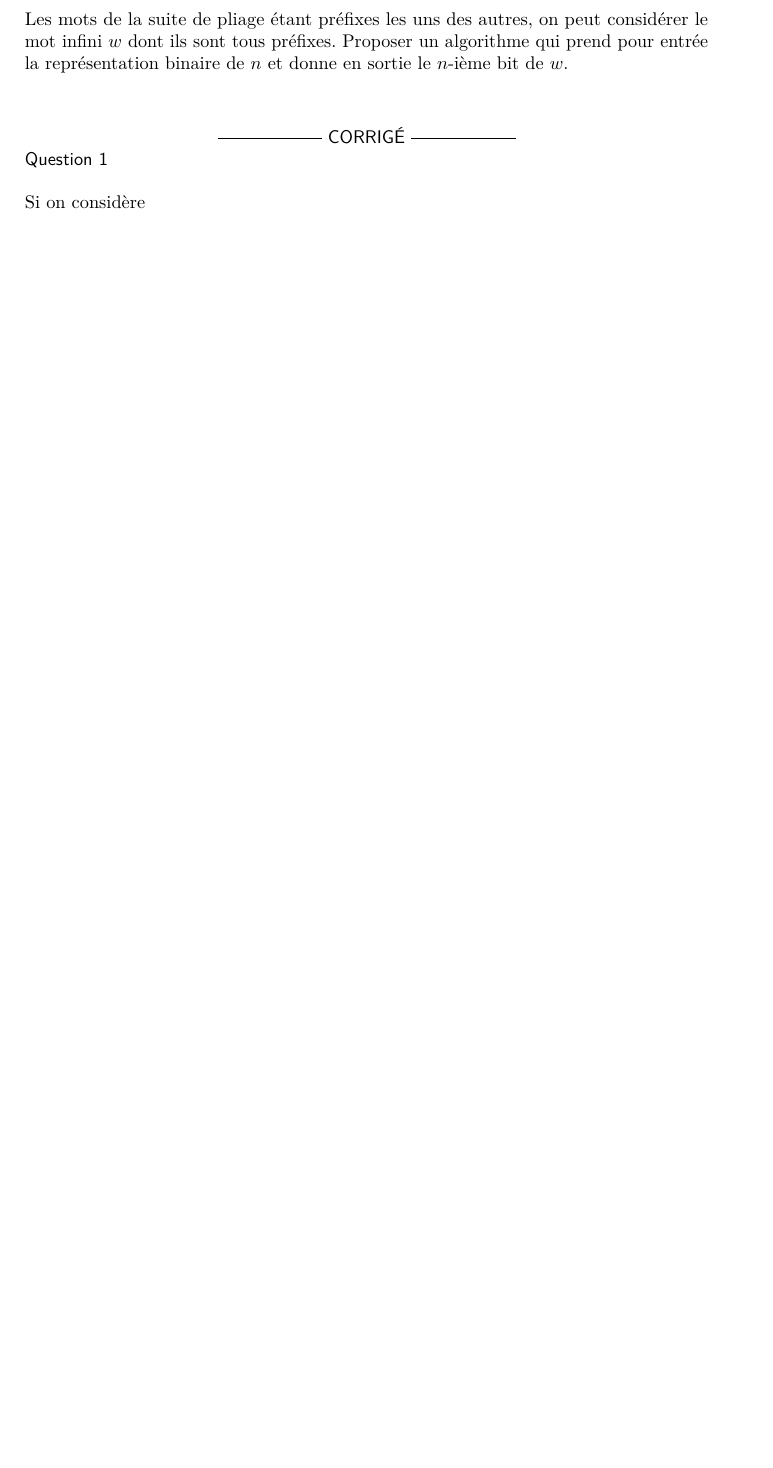
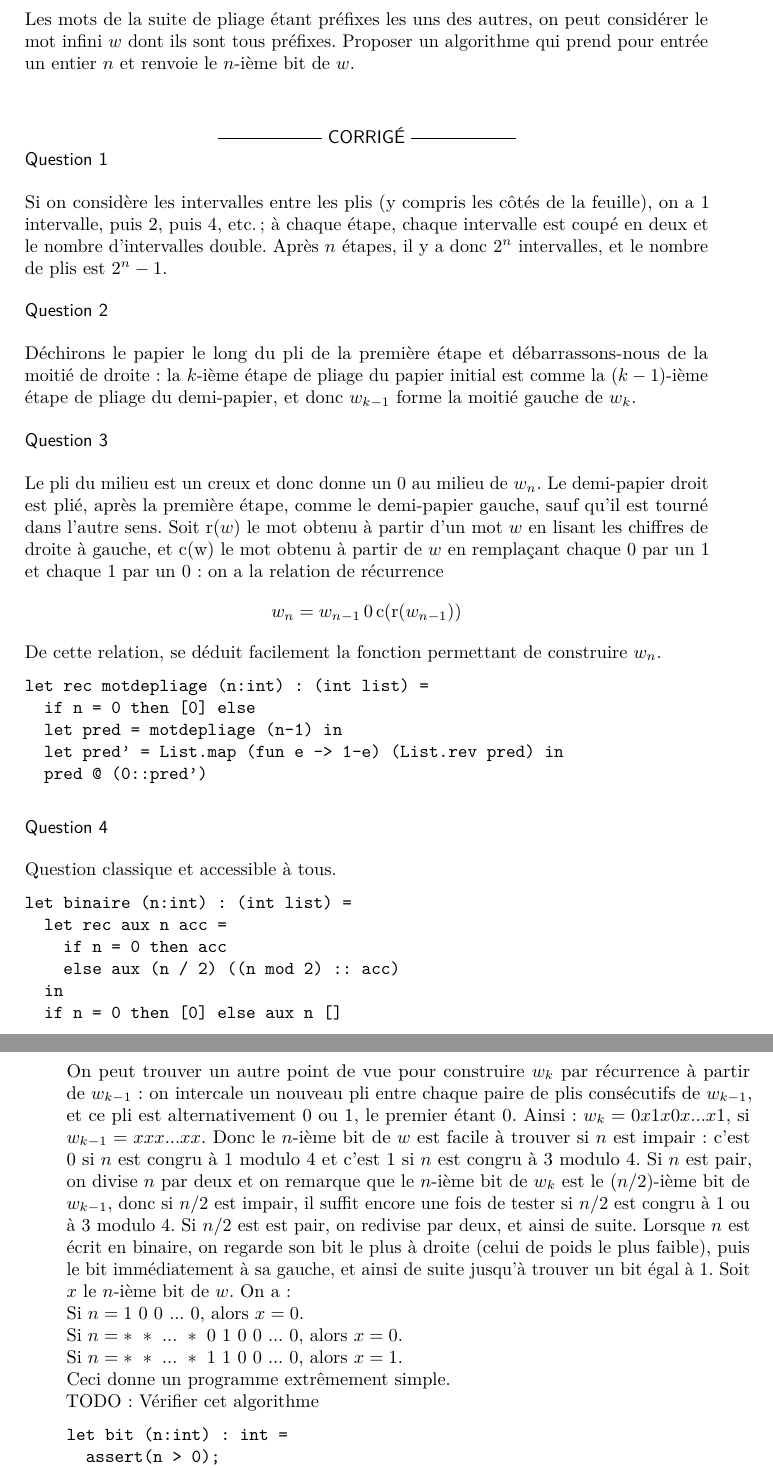
Before and after one commit to Brythzz/Livre-Exercices-Algorithmique, a LaTeX book (main.tex, which reads 2-jouer-avec-les-mots/2-pliage-de-papier.tex): part of page 8 of 8 before the commit and two parts of pages 8 and 9 of 9 after it, the two joined at a grey line, cut so that both start at the same text, the shorter picture padded with empty space. The pictures show the PDF file main.pdf that the author committed with the source.

Commit message:
Add the start of 2.2

```diff
--- a/2-jouer-avec-les-mots/2-pliage-de-papier.tex
+++ b/2-jouer-avec-les-mots/2-pliage-de-papier.tex
@@ -69,9 +69,43 @@ Donner un algorithme de construction de $w_n$ à partir de $w_{n-1}$. Écrire un
 Écrire une fonction qui prend pour entrée un entier $n$ et renvoie une liste contenant la représentation binaire de $n$, poids fort en tête.
 
 \Q
-Les mots de la suite de pliage étant préfixes les uns des autres, on peut considérer le mot infini $w$ dont ils sont tous préfixes. Proposer un algorithme qui prend pour entrée la représentation binaire de $n$ et donne en sortie le $n$-ième bit de $w$.
+Les mots de la suite de pliage étant préfixes les uns des autres, on peut considérer le mot infini $w$ dont ils sont tous préfixes. Proposer un algorithme qui prend pour entrée un entier $n$ et renvoie le $n$-ième bit de $w$.
 
 \Corrige
 
 \Q
-Si on considère
+Si on considère les intervalles entre les plis (y compris les côtés de la feuille), on a 1 intervalle, puis 2, puis 4, etc. ; à chaque étape, chaque intervalle est coupé en deux et le nombre d'intervalles double. Après $n$ étapes, il y a donc $2^n$ intervalles, et le nombre de plis est $2^n-1$.
+
+\Q
+Déchirons le papier le long du pli de la première étape et débarrassons-nous de la moitié de droite : la $k$-ième étape de pliage du papier initial est comme la $(k-1)$-ième étape de pliage du demi-papier, et donc $w_{k-1}$ forme la moitié gauche de $w_k$.
+
+\Q
+Le pli du milieu est un creux et donc donne un 0 au milieu de $w_n$. Le demi-papier droit est plié, après la première étape, comme le demi-papier gauche, sauf qu'il est tourné dans l'autre sens. Soit $\textrm{r}(w)$ le mot obtenu à partir d'un mot $w$ en lisant les chiffres de droite à gauche, et $\textrm{c(w)}$ le mot obtenu à partir de $w$ en remplaçant chaque 0 par un 1 et chaque 1 par un 0 : on a la relation de récurrence
+\[
+    w_n = w_{n-1}\,0\,\textrm{c}(\textrm{r}(w_{n-1}))
+\]
+De cette relation, se déduit facilement la fonction permettant de construire $w_n$.
+
+\lstinputlisting[linerange={1-5}]{\SourceFile}
+
+\Q
+Question classique et accessible à tous.
+
+\lstinputlisting[linerange={7-12}]{\SourceFile}
+
+\Q
+On peut trouver un autre point de vue pour construire $w_k$ par récurrence à partir de $w_{k-1}$ : on intercale un nouveau pli entre chaque paire de plis consécutifs de $w_{k-1}$, et ce pli est alternativement 0 ou 1, le premier étant 0. Ainsi : $w_k=0x1x0x...x1$, si $w_{k-1}=xxx...xx$. Donc le $n$-ième bit de $w$ est facile à trouver si $n$ est impair : c'est 0 si $n$ est congru à 1 modulo 4 et c'est 1 si $n$ est congru à 3 modulo 4. Si $n$ est pair, on divise $n$ par deux et on remarque que le $n$-ième bit de $w_k$ est le $(n/2)$-ième bit de $w_{k-1}$, donc si $n/2$ est impair, il suffit encore une fois de tester si $n/2$ est congru à 1 ou à 3 modulo 4. Si $n/2$ est est pair, on redivise par deux, et ainsi de suite. Lorsque $n$ est écrit en binaire, on regarde son bit le plus à droite (celui de poids le plus faible), puis le bit immédiatement à sa gauche, et ainsi de suite jusqu'à trouver un bit égal à 1. Soit $x$ le $n$-ième bit de $w$. On a :\\
+Si $n=1~0~0~...~0$, alors $x=0$.\\
+Si $n=*~*~...~*~0~1~0~0~...~0$, alors $x=0$.\\
+Si $n=*~*~...~*~1~1~0~0~...~0$, alors $x=1$.\\
+Ceci donne un programme extrêmement simple.
+
+TODO: Vérifier cet algorithme
+\lstinputlisting[firstline=14]{\SourceFile}
+\medskip
+
+Des études du genre de celle faite dans cet exercice peuvent servir à montrer des propriétés d'algébricité ou de transcendance du nombre étudié. C'est actuellement un domaine actif de recherche en France. On obtient une suite de courbes $(C_n)$ approximant une courbe de Peano (c'est-à-dire une courbe qui remplit le plan), définie à partir de $(w_n)$, en dessinant un segment de longueur $1/2^{n/2}$ pour chaque bit lu, et en tournant à droite (d $+\pi/2$) ou à gauche (de $-\pi/2$) à chaque pas, selon que le bit lu est 0 ou 1. Le premier segment est dessiné dans la direction $\pi/4$. La figure suivante illustre les premiers pas :
+
+TODO: Figures des courbes
+
+\Fin
```
Also changed, not shown: 2-jouer-avec-les-mots/1-reecriture-de-mots.tex (+1 -1 lines), main.pdf, 1 other file.
